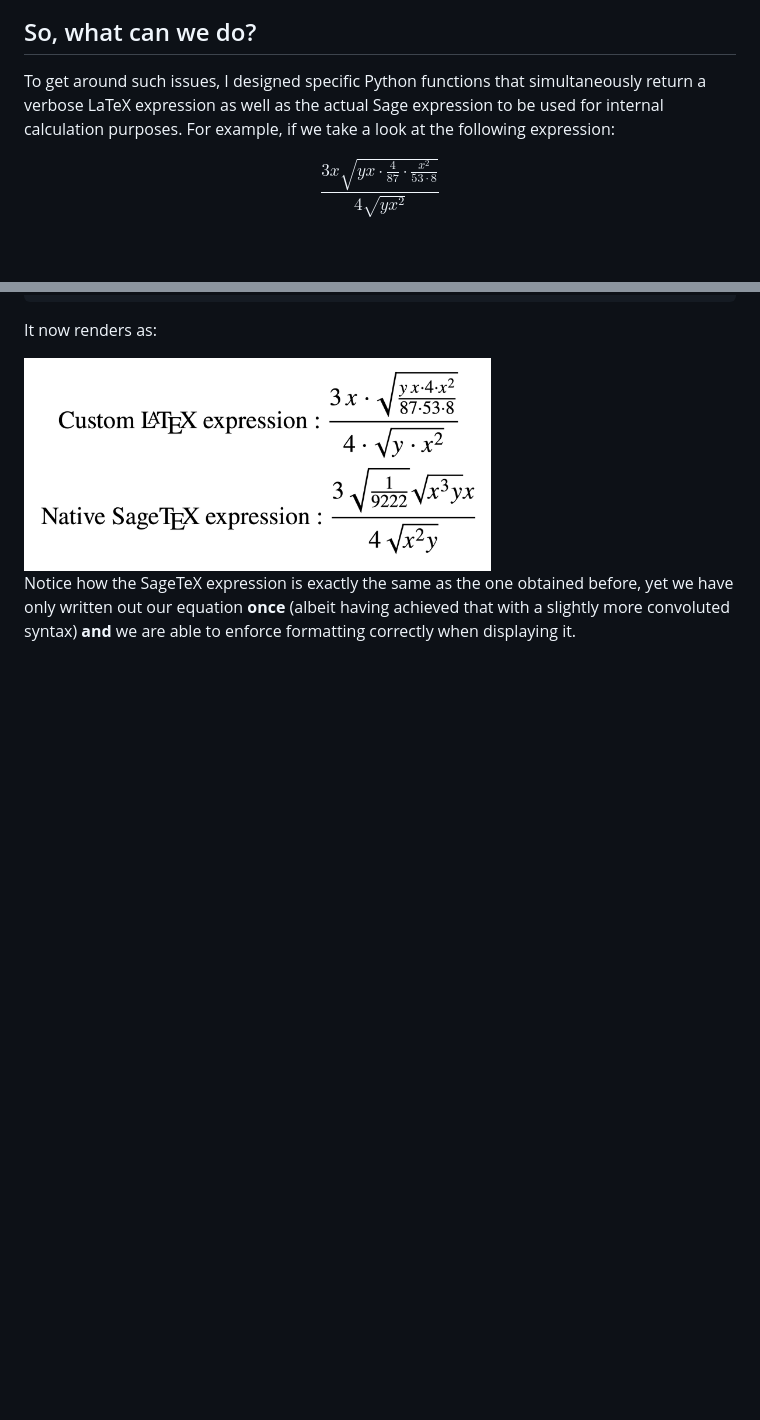
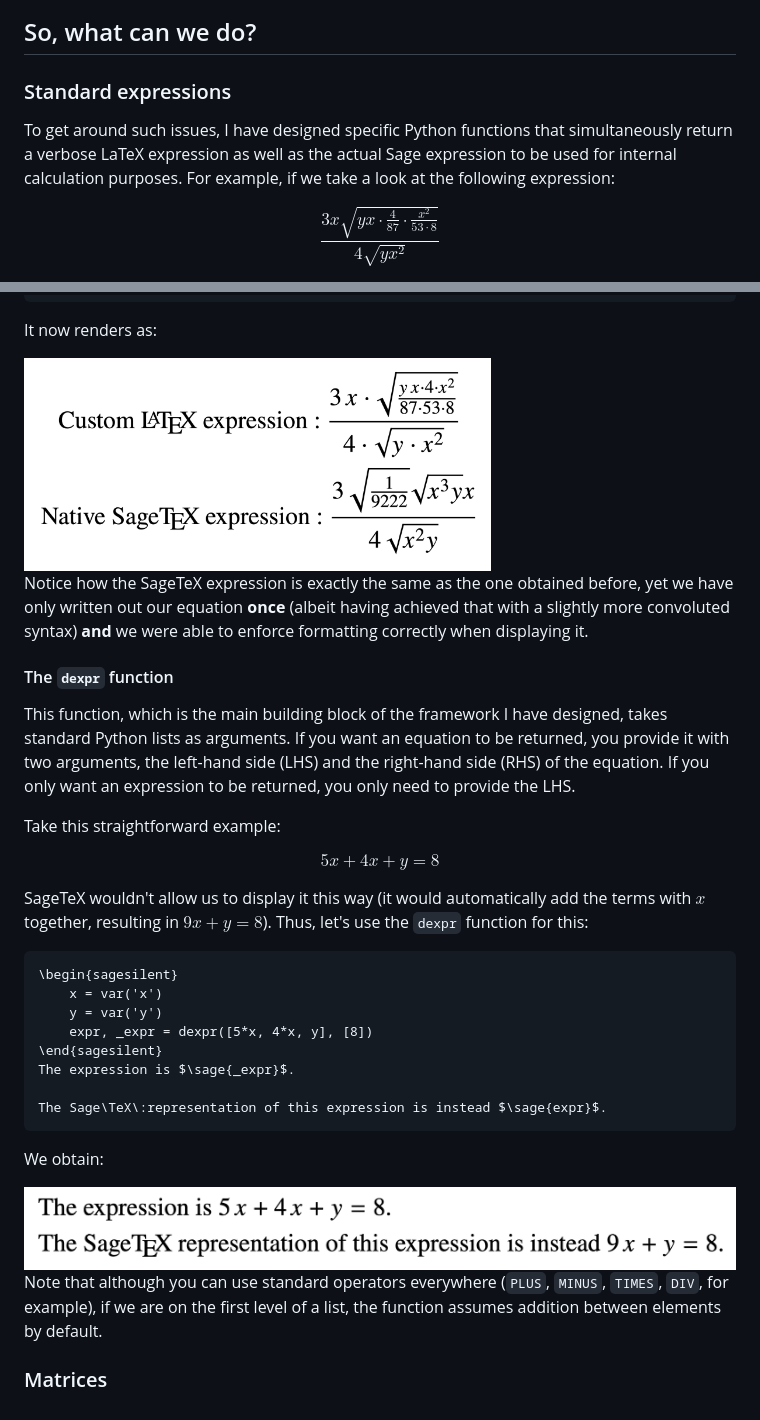
Before and after one commit to tux-linux/sagetex-functions, a Markdown page: README.md, 2 parts joined by grey strips. Drawn GitHub-style; blank space fills up the shorter version.

Commit message:
more README work

````diff
--- a/README.md
+++ b/README.md
@@ -97,7 +97,9 @@ There are several issues with this approach:
 - Sage rearranges the equation's layout as it sees fit, and does not at all consider the form of the input that the user entered into it. Hence, when it calls `latex()` on an expression, the layout it returns follows Sage's formatting rules and not yours.
 
 ## So, what can we do?
-To get around such issues, I designed specific Python functions that simultaneously return a verbose LaTeX expression as well as the actual Sage expression to be used for internal calculation purposes. For example, if we take a look at the following expression:
+
+### Standard expressions
+To get around such issues, I have designed specific Python functions that simultaneously return a verbose LaTeX expression as well as the actual Sage expression to be used for internal calculation purposes. For example, if we take a look at the following expression:
 
 $$\frac{3x\sqrt{yx\cdot\frac{4}{87}\cdot\frac{x^2}{53\cdot 8}}}{4\sqrt{yx^2}}$$
 
@@ -143,4 +145,32 @@ It now renders as:
 <img src="https://raw.githubusercontent.com/tux-linux/sagetex-functions/refs/heads/main/assets/demo5.png" width="467" height="212.5"/>
 </div>
 
-Notice how the SageTeX expression is exactly the same as the one obtained before, yet we have only written out our equation **once** (albeit having achieved that with a slightly more convoluted syntax) **and** we are able to enforce formatting correctly when displaying it.
+Notice how the SageTeX expression is exactly the same as the one obtained before, yet we have only written out our equation **once** (albeit having achieved that with a slightly more convoluted syntax) **and** we were able to enforce formatting correctly when displaying it.
+
+#### The `dexpr` function
+This function, which is the main building block of the framework I have designed, takes standard Python lists as arguments. If you want an equation to be returned, you provide it with two arguments, the left-hand side (LHS) and the right-hand side (RHS) of the equation. If you only want an expression to be returned, you only need to provide the LHS.
+
+Take this straightforward example:
+
+$$5x+4x+y=8$$
+
+SageTeX wouldn't allow us to display it this way (it would automatically add the terms with $x$ together, resulting in $9x+y=8$). Thus, let's use the `dexpr` function for this:
+
+```latex
+\begin{sagesilent}
+	x = var('x')
+	y = var('y')
+    expr, _expr = dexpr([5*x, 4*x, y], [8])
+\end{sagesilent}
+The expression is $\sage{_expr}$.
+
+The Sage\TeX\:representation of this expression is instead $\sage{expr}$.
+```
+We obtain:
+<div style="text-align: center;">
+<img src="https://raw.githubusercontent.com/tux-linux/sagetex-functions/refs/heads/main/assets/demo6.png" width="719.25" height="84"/>
+</div>
+
+Note that although you can use standard operators everywhere (`PLUS`, `MINUS`, `TIMES`, `DIV`, for example), if we are on the first level of a list, the function assumes addition between elements by default.
+
+### Matrices
````
